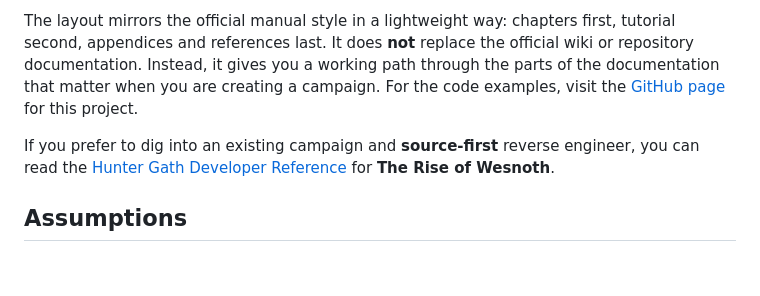
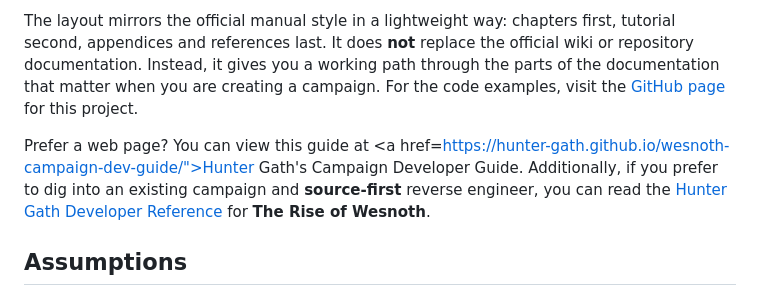
Before and after one commit to hunter-gath/wesnoth-campaign-dev-guide, a Markdown page: README.md, the part around the change. Drawn GitHub-style; blank space fills up the shorter version.

Commit message:
Adding developer reference

```diff
--- a/README.md
+++ b/README.md
@@ -23,7 +23,7 @@ The tutorial campaign is called **Hunter Gath**. It is intentionally small: two
 
 The layout mirrors the official manual style in a lightweight way: chapters first, tutorial second, appendices and references last. It does **not** replace the official wiki or repository documentation. Instead, it gives you a working path through the parts of the documentation that matter when you are creating a campaign. For the code examples, visit the [GitHub page](https://github.com/hunter-gath/wesnoth-campaign-dev-guide/tree/main/Hunter_Gath) for this project.
 
-If you prefer to dig into an existing campaign and **source-first** reverse engineer, you can read the [Hunter Gath Developer Reference](https://hunter-gath.github.io/wesnoth-campaign-dev-guide/The_Rise_of_Wesnoth/index.html) for **The Rise of Wesnoth**.
+Prefer a web page? You can view this guide at <a href=https://hunter-gath.github.io/wesnoth-campaign-dev-guide/">Hunter Gath's Campaign Developer Guide</a>. Additionally, if you prefer to dig into an existing campaign and **source-first** reverse engineer, you can read the [Hunter Gath Developer Reference](https://hunter-gath.github.io/wesnoth-campaign-dev-guide/The_Rise_of_Wesnoth/index.html) for **The Rise of Wesnoth**.
 
 ## Assumptions
 
```
